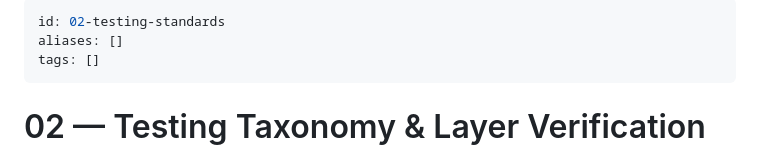
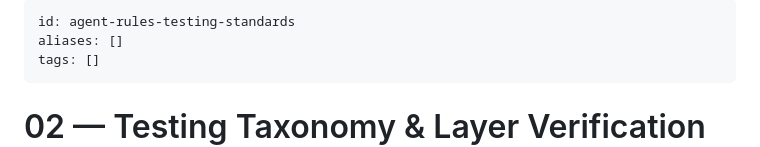
Before and after one commit to angelpixel-core/ai-conversation-platform, a Markdown page: .agent/rules/02-testing-standards.md, the part around the change. GitHub-like rendering.

```diff
--- a/.agent/rules/02-testing-standards.md
+++ b/.agent/rules/02-testing-standards.md
@@ -1,5 +1,5 @@
 ---
-id: 02-testing-standards
+id: agent-rules-testing-standards
 aliases: []
 tags: []
 ---
```
Also changed, not shown: .agent/rules/00-core-philosophy.md (+4 -1 lines), .agent/rules/01-workflows-and-git.md (+3 -1 lines).
